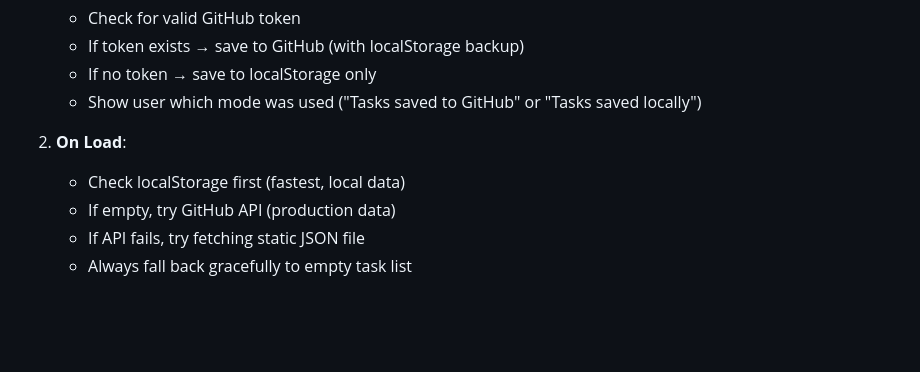
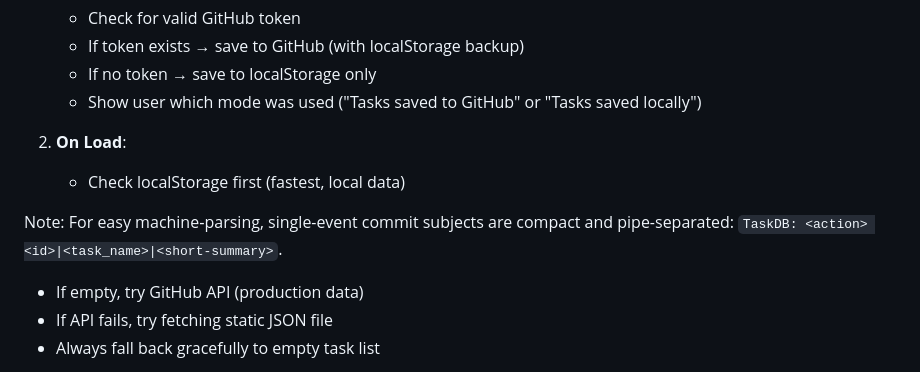
Before and after one commit to NLarchive/github-task-manager, a Markdown page: README.md, the part around the change. GitHub-like rendering; blank space fills up the shorter version.

Commit message:
Docs: document compact pipe-separated commit subject format

```diff
--- a/README.md
+++ b/README.md
@@ -199,6 +199,8 @@ When no GitHub token is available:
 
 2. **On Load**:
    - Check localStorage first (fastest, local data)
+
+Note: For easy machine‑parsing, single-event commit subjects are compact and pipe-separated: `TaskDB: <action> <id>|<task_name>|<short-summary>`.
    - If empty, try GitHub API (production data)
    - If API fails, try fetching static JSON file
    - Always fall back gracefully to empty task list
```
